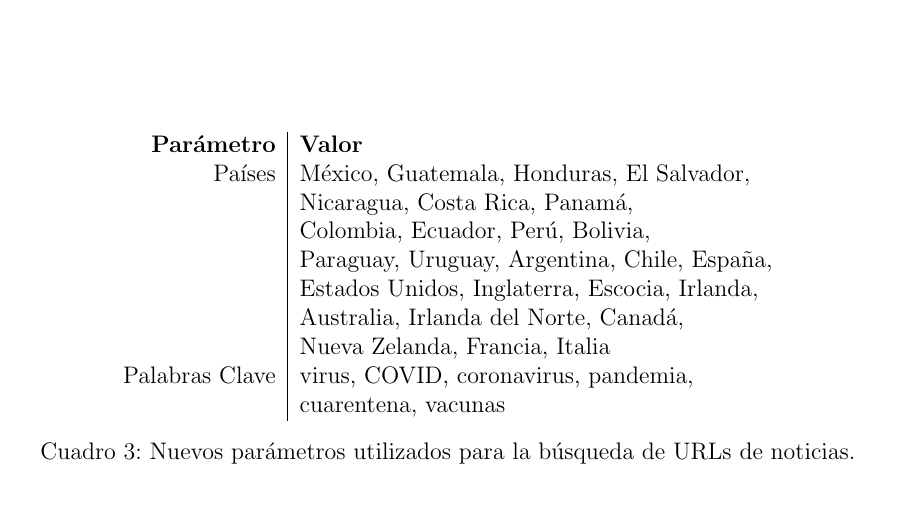
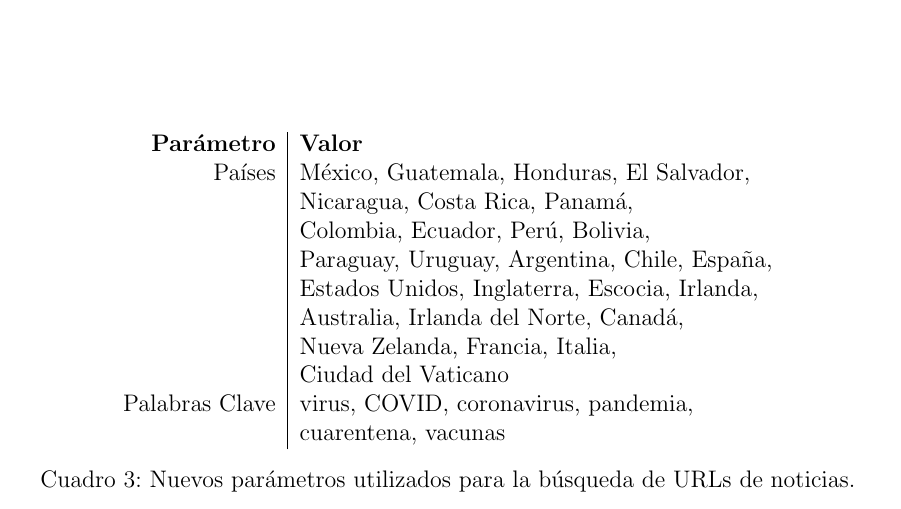
Before and after one commit to ISIS4221-JCN/Project, a LaTeX document (doc/main.tex, which reads doc/avance_actual.tex): part of page 9 of 9, cut so that both start at the same text. Compiled offline with pdfLaTeX.

Commit message:
Updates from Overleaf

```diff
--- a/doc/avance_actual.tex
+++ b/doc/avance_actual.tex
@@ -43,7 +43,8 @@ Es importante resaltar que los parámetros presentados en la tabla \ref{tab:news
                 & Paraguay, Uruguay, Argentina, Chile, España, \\
                 & Estados Unidos, Inglaterra, Escocia, Irlanda, \\
                 & Australia, Irlanda del Norte, Canadá, \\
-                & Nueva Zelanda, Francia, Italia \\
+                & Nueva Zelanda, Francia, Italia, \\
+                & Ciudad del Vaticano \\
         Palabras Clave & virus, COVID, coronavirus, pandemia, \\
                 & cuarentena, vacunas \\
     \end{tabular}
```
